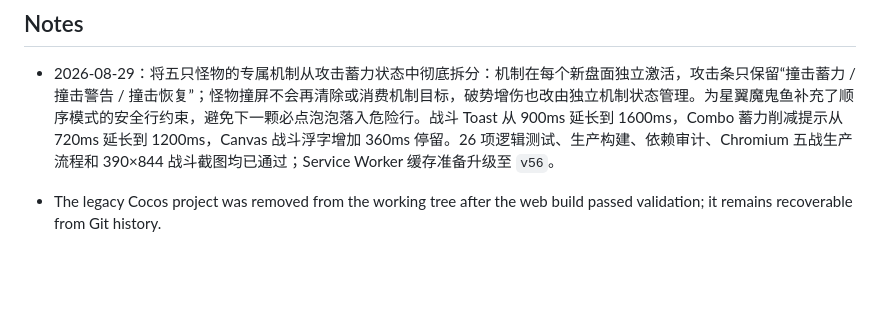
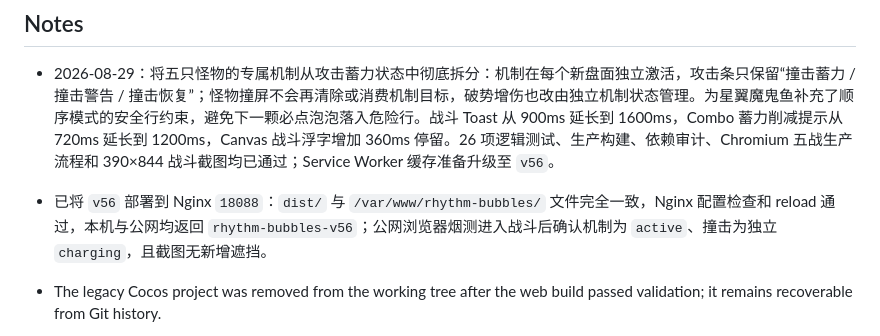
Before and after one commit to sunflower9264/rhythm_bubbles, a Markdown page: progress.md, the part around the change. Rendered like a GitHub page; blank space fills up the shorter version.

Commit message:
docs: record v56 deployment

```diff
--- a/progress.md
+++ b/progress.md
@@ -26,6 +26,7 @@ Original prompt: 重写 Rhythm Bubbles，保持核心玩法不变，全面重做
 ## Notes
 
 - 2026-08-29：将五只怪物的专属机制从攻击蓄力状态中彻底拆分：机制在每个新盘面独立激活，攻击条只保留“撞击蓄力 / 撞击警告 / 撞击恢复”；怪物撞屏不会再清除或消费机制目标，破势增伤也改由独立机制状态管理。为星翼魔鬼鱼补充了顺序模式的安全行约束，避免下一颗必点泡泡落入危险行。战斗 Toast 从 900ms 延长到 1600ms，Combo 蓄力削减提示从 720ms 延长到 1200ms，Canvas 战斗浮字增加 360ms 停留。26 项逻辑测试、生产构建、依赖审计、Chromium 五战生产流程和 390×844 战斗截图均已通过；Service Worker 缓存准备升级至 `v56`。
+- 已将 `v56` 部署到 Nginx `18088`：`dist/` 与 `/var/www/rhythm-bubbles/` 文件完全一致，Nginx 配置检查和 reload 通过，本机与公网均返回 `rhythm-bubbles-v56`；公网浏览器烟测进入战斗后确认机制为 `active`、撞击为独立 `charging`，且截图无新增遮挡。
 
 - The legacy Cocos project was removed from the working tree after the web build passed validation; it remains recoverable from Git history.
 - Final checks: 5/5 core tests pass, TypeScript/Vite production build passes, `npm audit --omit=dev` reports 0 vulnerabilities, and `git diff --check` passes.
```
